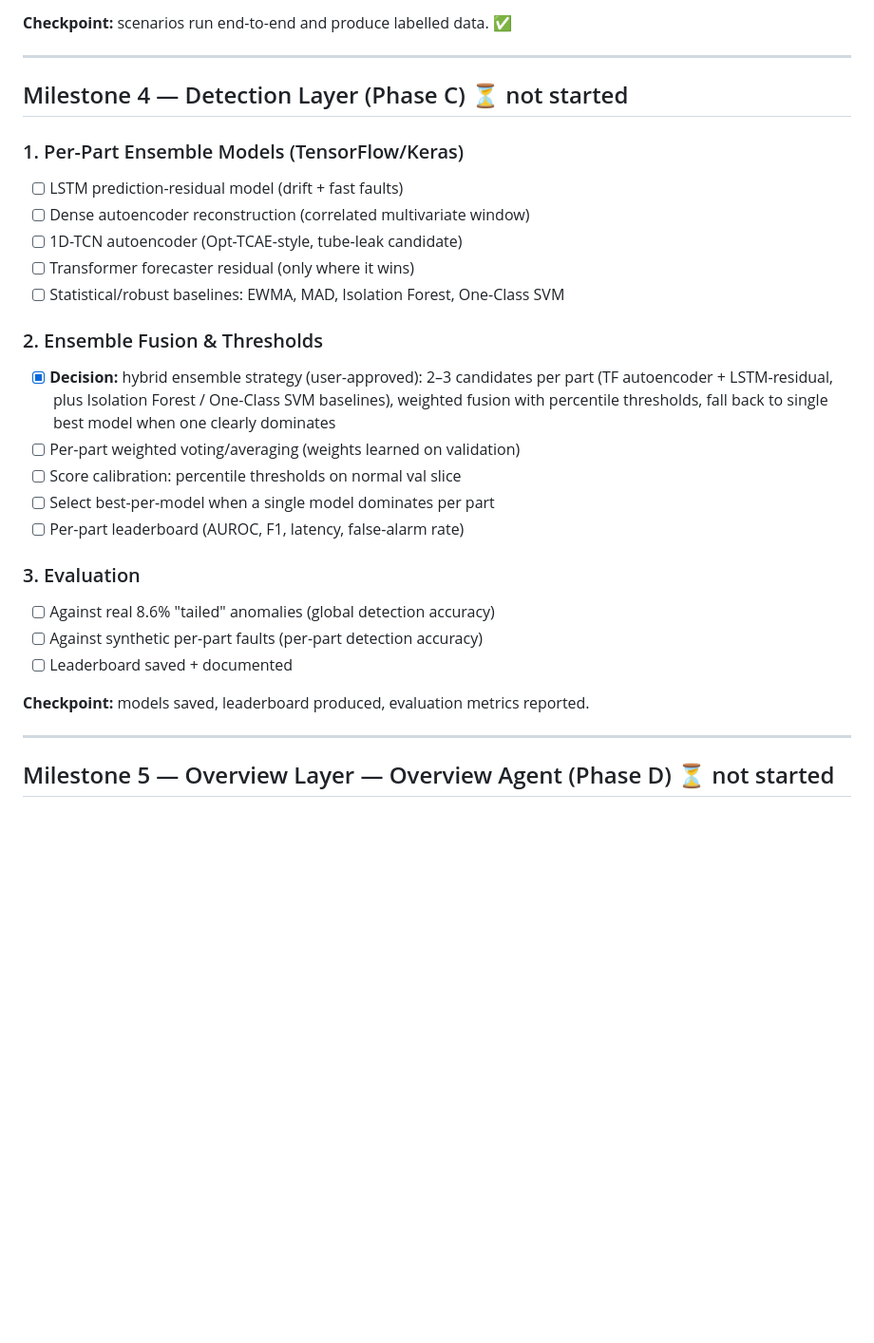
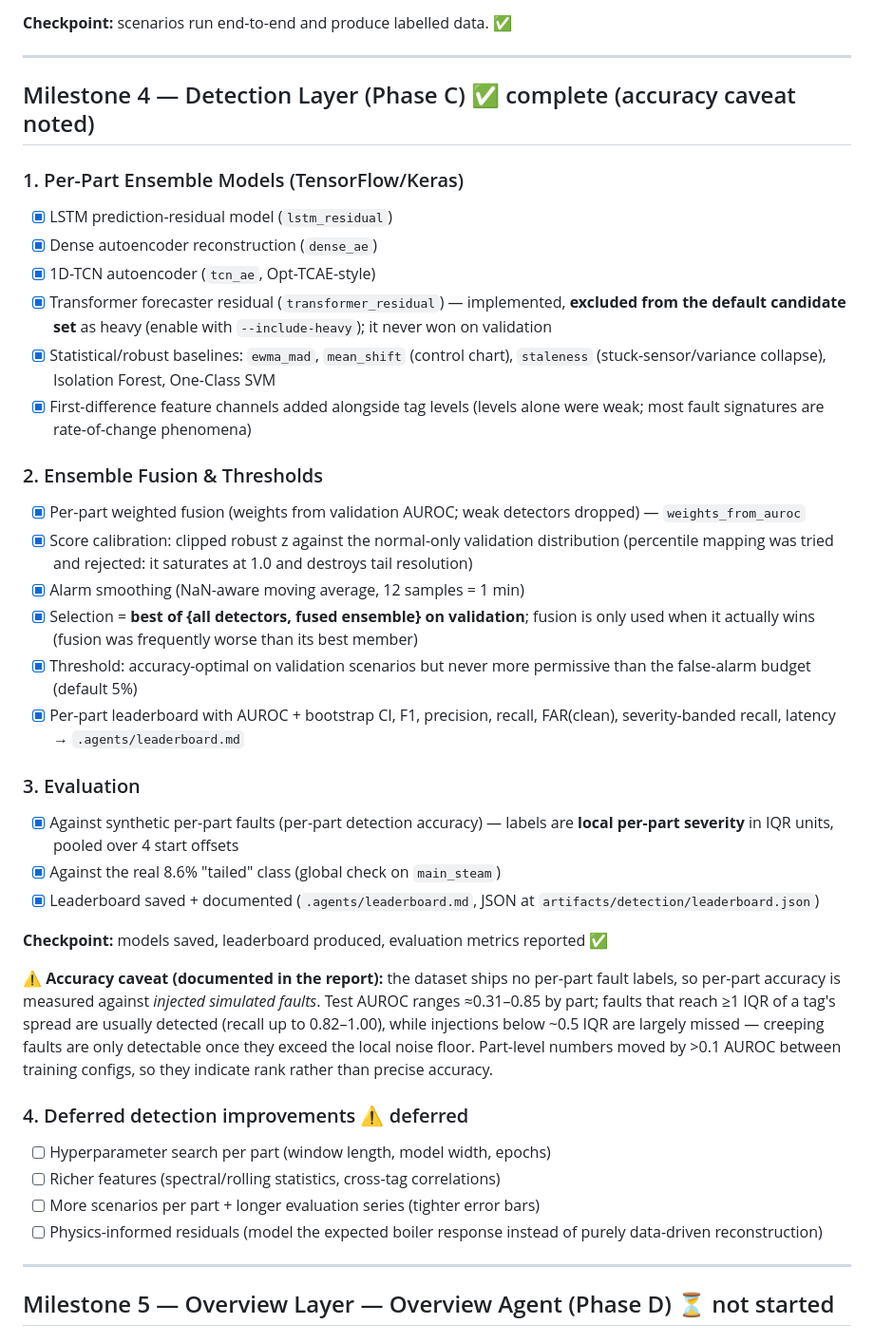
Before and after one commit to Jotunn9025/MPRVII, a Markdown page: ROADMAP.md, the part around the change. Shown at 95% size. Rendered like a GitHub page; blank space fills up the shorter version.

```diff
--- a/ROADMAP.md
+++ b/ROADMAP.md
@@ -122,31 +122,58 @@ but postponed.
 
 ---
 
-## Milestone 4 — Detection Layer (Phase C) ⏳ not started
+## Milestone 4 — Detection Layer (Phase C) ✅ complete (accuracy caveat noted)
 
 ### 1. Per-Part Ensemble Models (TensorFlow/Keras)
-- [ ] LSTM prediction-residual model (drift + fast faults)
-- [ ] Dense autoencoder reconstruction (correlated multivariate window)
-- [ ] 1D-TCN autoencoder (Opt-TCAE-style, tube-leak candidate)
-- [ ] Transformer forecaster residual (only where it wins)
-- [ ] Statistical/robust baselines: EWMA, MAD, Isolation Forest, One-Class SVM
+- [x] LSTM prediction-residual model (`lstm_residual`)
+- [x] Dense autoencoder reconstruction (`dense_ae`)
+- [x] 1D-TCN autoencoder (`tcn_ae`, Opt-TCAE-style)
+- [x] Transformer forecaster residual (`transformer_residual`) — implemented,
+      **excluded from the default candidate set** as heavy (enable with
+      `--include-heavy`); it never won on validation
+- [x] Statistical/robust baselines: `ewma_mad`, `mean_shift` (control chart),
+      `staleness` (stuck-sensor/variance collapse), Isolation Forest, One-Class SVM
+- [x] First-difference feature channels added alongside tag levels (levels alone
+      were weak; most fault signatures are rate-of-change phenomena)
 
 ### 2. Ensemble Fusion & Thresholds
-- [x] **Decision:** hybrid ensemble strategy (user-approved): 2–3 candidates
-      per part (TF autoencoder + LSTM-residual, plus Isolation Forest /
-      One-Class SVM baselines), weighted fusion with percentile thresholds,
-      fall back to single best model when one clearly dominates
-- [ ] Per-part weighted voting/averaging (weights learned on validation)
-- [ ] Score calibration: percentile thresholds on normal val slice
-- [ ] Select best-per-model when a single model dominates per part
-- [ ] Per-part leaderboard (AUROC, F1, latency, false-alarm rate)
+- [x] Per-part weighted fusion (weights from validation AUROC; weak detectors
+      dropped) — `weights_from_auroc`
+- [x] Score calibration: clipped robust z against the normal-only validation
+      distribution (percentile mapping was tried and rejected: it saturates at
+      1.0 and destroys tail resolution)
+- [x] Alarm smoothing (NaN-aware moving average, 12 samples = 1 min)
+- [x] Selection = **best of {all detectors, fused ensemble} on validation**;
+      fusion is only used when it actually wins (fusion was frequently worse
+      than its best member)
+- [x] Threshold: accuracy-optimal on validation scenarios but never more
+      permissive than the false-alarm budget (default 5%)
+- [x] Per-part leaderboard with AUROC + bootstrap CI, F1, precision, recall,
+      FAR(clean), severity-banded recall, latency → `.agents/leaderboard.md`
 
 ### 3. Evaluation
-- [ ] Against real 8.6% "tailed" anomalies (global detection accuracy)
-- [ ] Against synthetic per-part faults (per-part detection accuracy)
-- [ ] Leaderboard saved + documented
+- [x] Against synthetic per-part faults (per-part detection accuracy) — labels
+      are **local per-part severity** in IQR units, pooled over 4 start offsets
+- [x] Against the real 8.6% "tailed" class (global check on `main_steam`)
+- [x] Leaderboard saved + documented (`.agents/leaderboard.md`, JSON at
+      `artifacts/detection/leaderboard.json`)
 
-**Checkpoint:** models saved, leaderboard produced, evaluation metrics reported.
+**Checkpoint:** models saved, leaderboard produced, evaluation metrics reported ✅
+
+**⚠ Accuracy caveat (documented in the report):** the dataset ships no per-part
+fault labels, so per-part accuracy is measured against *injected simulated
+faults*. Test AUROC ranges ≈0.31–0.85 by part; faults that reach ≥1 IQR of a
+tag's spread are usually detected (recall up to 0.82–1.00), while injections
+below ~0.5 IQR are largely missed — creeping faults are only detectable once
+they exceed the local noise floor. Part-level numbers moved by >0.1 AUROC
+between training configs, so they indicate rank rather than precise accuracy.
+
+### 4. Deferred detection improvements ⚠ deferred
+- [ ] Hyperparameter search per part (window length, model width, epochs)
+- [ ] Richer features (spectral/rolling statistics, cross-tag correlations)
+- [ ] More scenarios per part + longer evaluation series (tighter error bars)
+- [ ] Physics-informed residuals (model the expected boiler response instead of
+      purely data-driven reconstruction)
 
 ---
 
```
Also changed, not shown: .agents/architecture.md (+52 -2 lines), .agents/leaderboard.md (added, +195 -0 lines).
